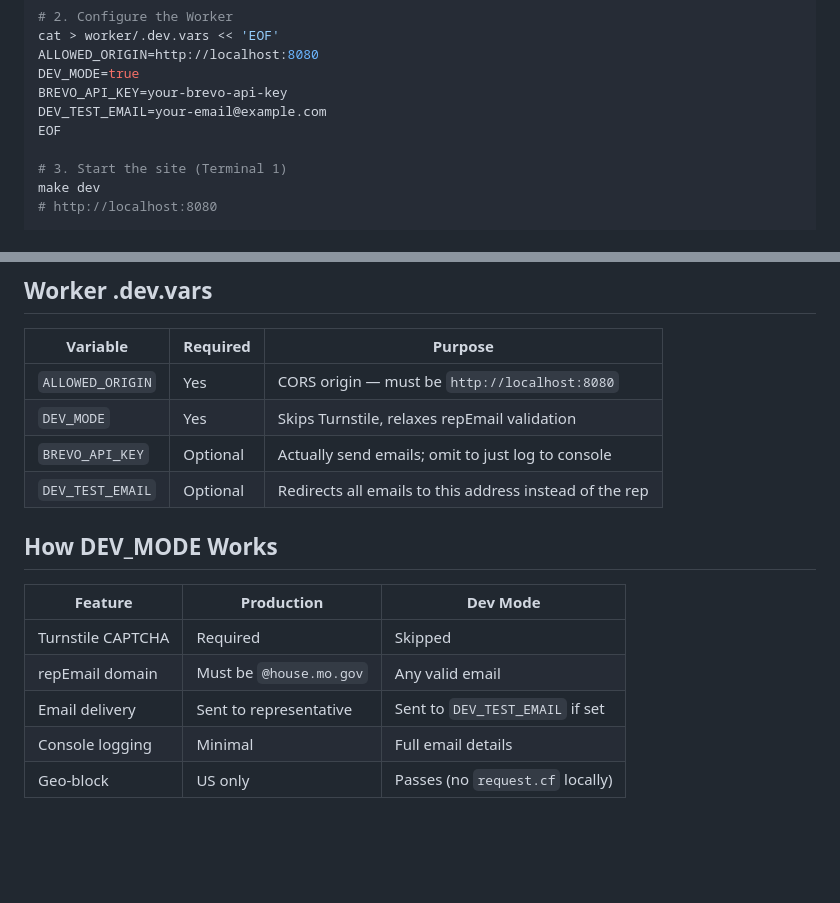
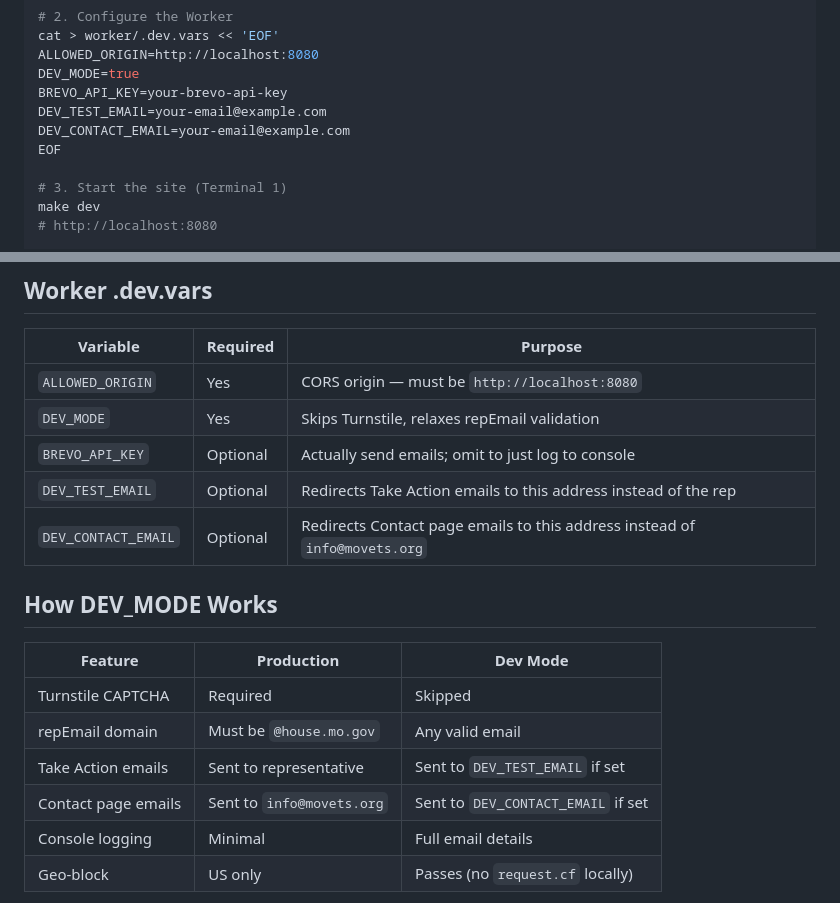
Before and after one commit to brandonhon/movets.org, a Markdown page: docs/LOCAL-DEV.md, 2 parts joined by grey strips. Rendered like a GitHub page; blank space fills up the shorter version.

```diff
--- a/docs/LOCAL-DEV.md
+++ b/docs/LOCAL-DEV.md
@@ -16,6 +16,7 @@ ALLOWED_ORIGIN=http://localhost:8080
 DEV_MODE=true
 BREVO_API_KEY=your-brevo-api-key
 DEV_TEST_EMAIL=your-email@example.com
+DEV_CONTACT_EMAIL=your-email@example.com
 EOF
 
 # 3. Start the site (Terminal 1)
@@ -49,7 +50,8 @@ brew install --cask docker
 | `ALLOWED_ORIGIN` | Yes | CORS origin — must be `http://localhost:8080` |
 | `DEV_MODE` | Yes | Skips Turnstile, relaxes repEmail validation |
 | `BREVO_API_KEY` | Optional | Actually send emails; omit to just log to console |
-| `DEV_TEST_EMAIL` | Optional | Redirects all emails to this address instead of the rep |
+| `DEV_TEST_EMAIL` | Optional | Redirects Take Action emails to this address instead of the rep |
+| `DEV_CONTACT_EMAIL` | Optional | Redirects Contact page emails to this address instead of `info@movets.org` |
 
 ## How DEV_MODE Works
 
@@ -57,7 +59,8 @@ brew install --cask docker
 |---------|-----------|----------|
 | Turnstile CAPTCHA | Required | Skipped |
 | repEmail domain | Must be `@house.mo.gov` | Any valid email |
-| Email delivery | Sent to representative | Sent to `DEV_TEST_EMAIL` if set |
+| Take Action emails | Sent to representative | Sent to `DEV_TEST_EMAIL` if set |
+| Contact page emails | Sent to `info@movets.org` | Sent to `DEV_CONTACT_EMAIL` if set |
 | Console logging | Minimal | Full email details |
 | Geo-block | US only | Passes (no `request.cf` locally) |
 
```
Also changed, not shown: README.md (+23 -14 lines), docs/ARCHITECTURE.md (+6 -4 lines).
